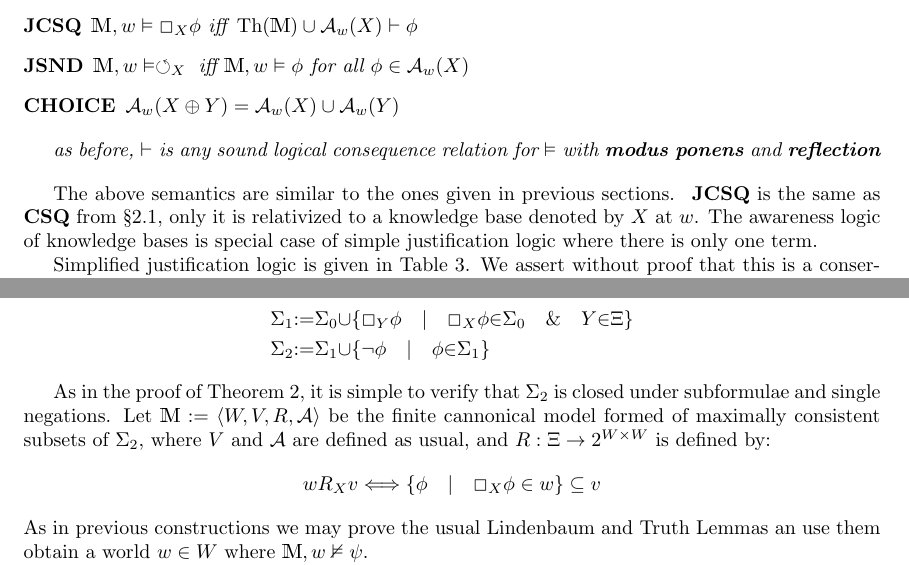
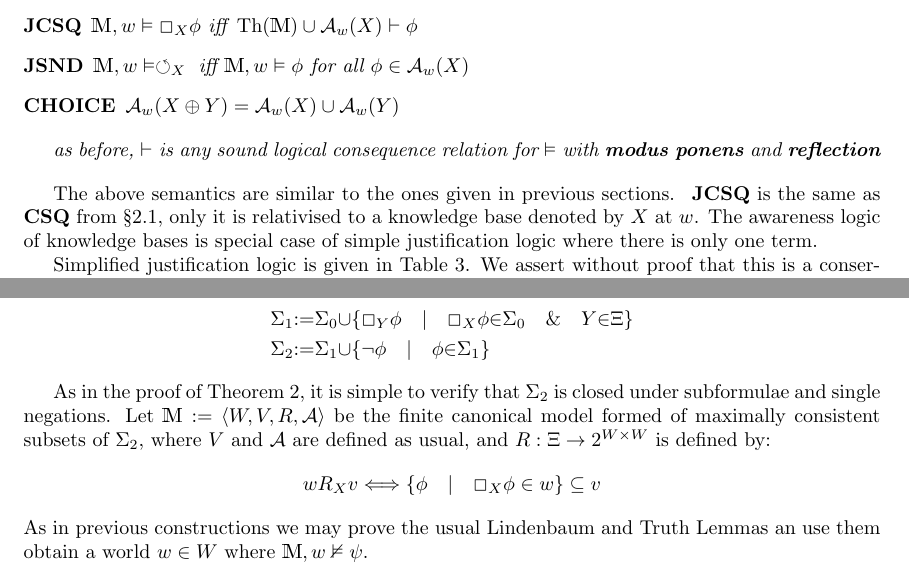
Before and after one commit to xcthulhu/Russells_Awareness_Logic, a LaTeX paper (paper.tex, which reads simple_justification.tex): two parts of pages 8 and 9 of 17, joined at a grey line, cut so that both start at the same text. Compiled offline with pdfLaTeX.

Commit message:
spelling

```diff
--- a/simple_justification.tex
+++ b/simple_justification.tex
@@ -95,7 +95,7 @@ as a mechanism for forming the union of knowledge bases, creating new ones.
 
 The above semantics are similar to the ones given in previous sections. \
 \tmtextbf{JCSQ} is the same as \tmtextbf{CSQ} from {\S}\ref{awarenesslogic},
-only it is relativized to a knowledge base denoted by $X$ at $w$.  The
+only it is relativised to a knowledge base denoted by $X$ at $w$.  The
 awareness logic of knowledge bases is special case of simple justification
 logic where there is only one term.
 
@@ -166,7 +166,7 @@ without proof that this is a conservative extension of the awareness logic in
   As in the proof of Theorem \ref{completeness2}, it is simple to verify that
   $\Sigma_2$ is closed under subformulae and single negations.  Let
   $\mathbbm{M} \assign \langle W, V, R, \mathcal{A} \rangle$ be the finite
-  cannonical model formed of maximally consistent subsets of $\Sigma_2$, where
+  canonical model formed of maximally consistent subsets of $\Sigma_2$, where
   $V$ and $\mathcal{A}$ are defined as usual, and $R : \Xi \rightarrow 2^{W
   \times W}$ is defined by:
   \[ w R_X v \Longleftrightarrow \{\phi \hspace{1em} | \hspace{1em} \Box_X
```
